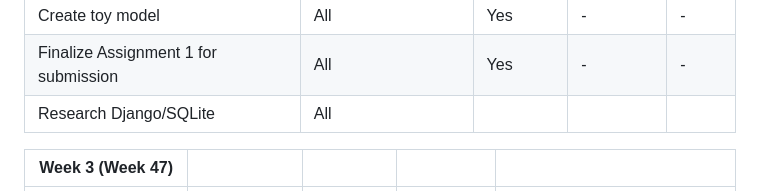
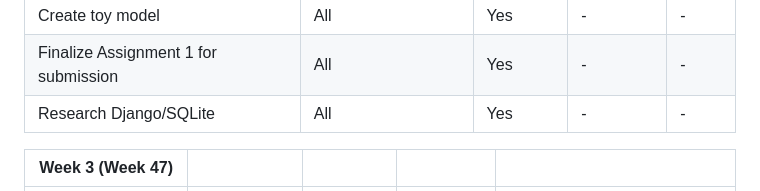
Before and after one commit to harring/FruitScan-AI, a Markdown page: Project-management.md, the part around the change. Rendered like a GitHub page.

Commit message:
Refine alignment

```diff
--- a/Project-management.md
+++ b/Project-management.md
@@ -13,7 +13,7 @@
 | Create team contract                   | All                 | Yes          | -            | -                  |
 | Create toy model                       | All                 | Yes          | -            | -                  |
 | Finalize Assignment 1 for submission   | All                 | Yes          | -            | -                  |
-| Research Django/SQLite                 | All                 |              |              |                    |
+| Research Django/SQLite                 | All                 | Yes             | -             |   -                 |
 
 | Week 3 (Week 47)                       |                     |              |              |                    |
 |----------------------------------------|---------------------|--------------|--------------|--------------------|
```
